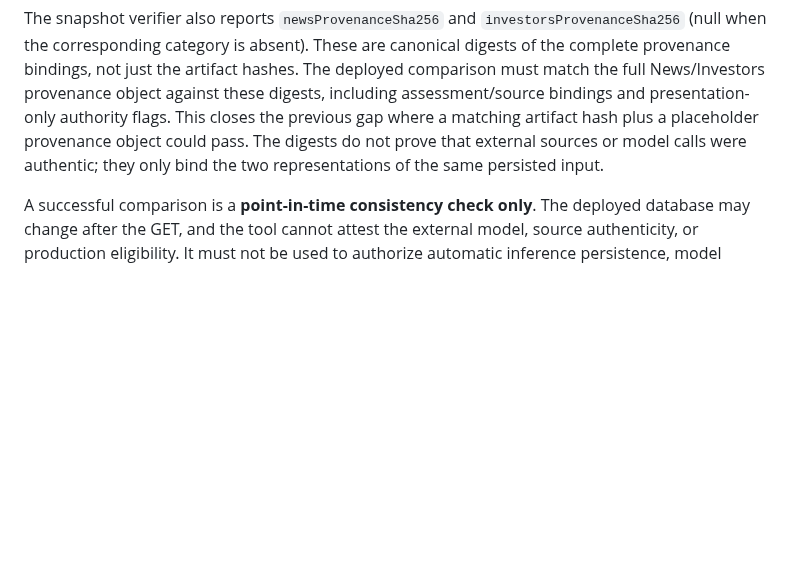
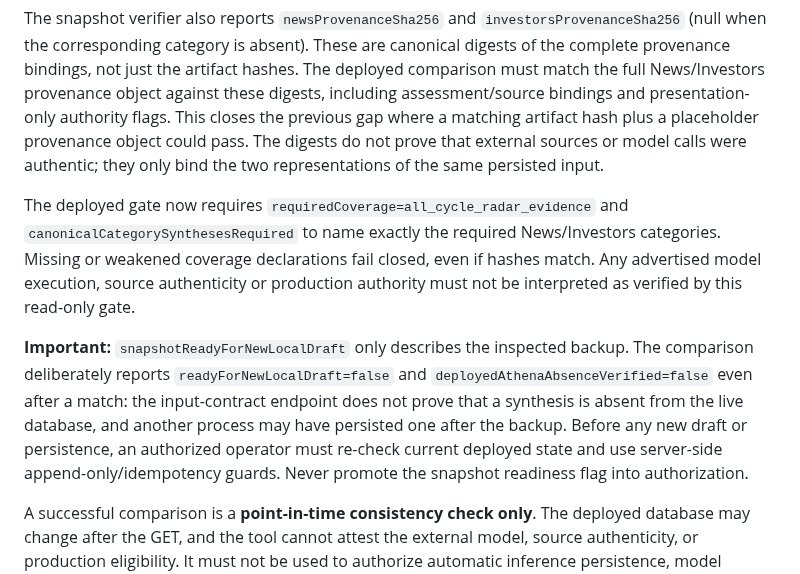
Before and after one commit to antoniomartinalbacetepresa-web/athena-platfotm, a Markdown page: docs/RESEARCH_SYNTHESIS_OPERATIONS.md, the part around the change. Drawn GitHub-style; blank space fills up the shorter version.

Commit message:
docs(research): distinguish snapshot readiness from deployed absence

```diff
--- a/docs/RESEARCH_SYNTHESIS_OPERATIONS.md
+++ b/docs/RESEARCH_SYNTHESIS_OPERATIONS.md
@@ -154,6 +154,21 @@ matching artifact hash plus a placeholder provenance object could pass.
 The digests do not prove that external sources or model calls were authentic;
 they only bind the two representations of the same persisted input.
 
+The deployed gate now requires `requiredCoverage=all_cycle_radar_evidence` and
+`canonicalCategorySynthesesRequired` to name exactly the required News/Investors
+categories. Missing or weakened coverage declarations fail closed, even if
+hashes match. Any advertised model execution, source authenticity or production
+authority must not be interpreted as verified by this read-only gate.
+
+**Important:** `snapshotReadyForNewLocalDraft` only describes the inspected
+backup. The comparison deliberately reports `readyForNewLocalDraft=false`
+and `deployedAthenaAbsenceVerified=false` even after a match: the input-contract
+endpoint does not prove that a synthesis is absent from the live database, and
+another process may have persisted one after the backup. Before any new draft
+or persistence, an authorized operator must re-check current deployed state
+and use server-side append-only/idempotency guards. Never promote the snapshot
+readiness flag into authorization.
+
 A successful comparison is a **point-in-time consistency check only**.
 The deployed database may change after the GET, and the tool cannot attest
 the external model, source authenticity, or production eligibility. It must
```
